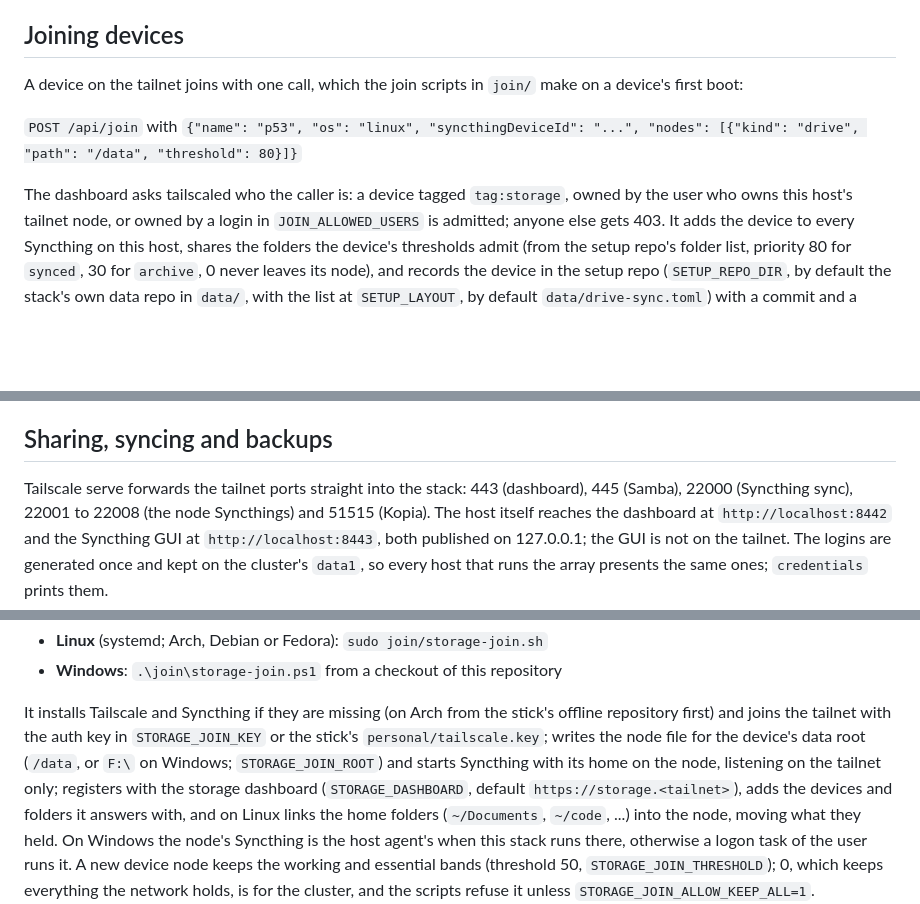
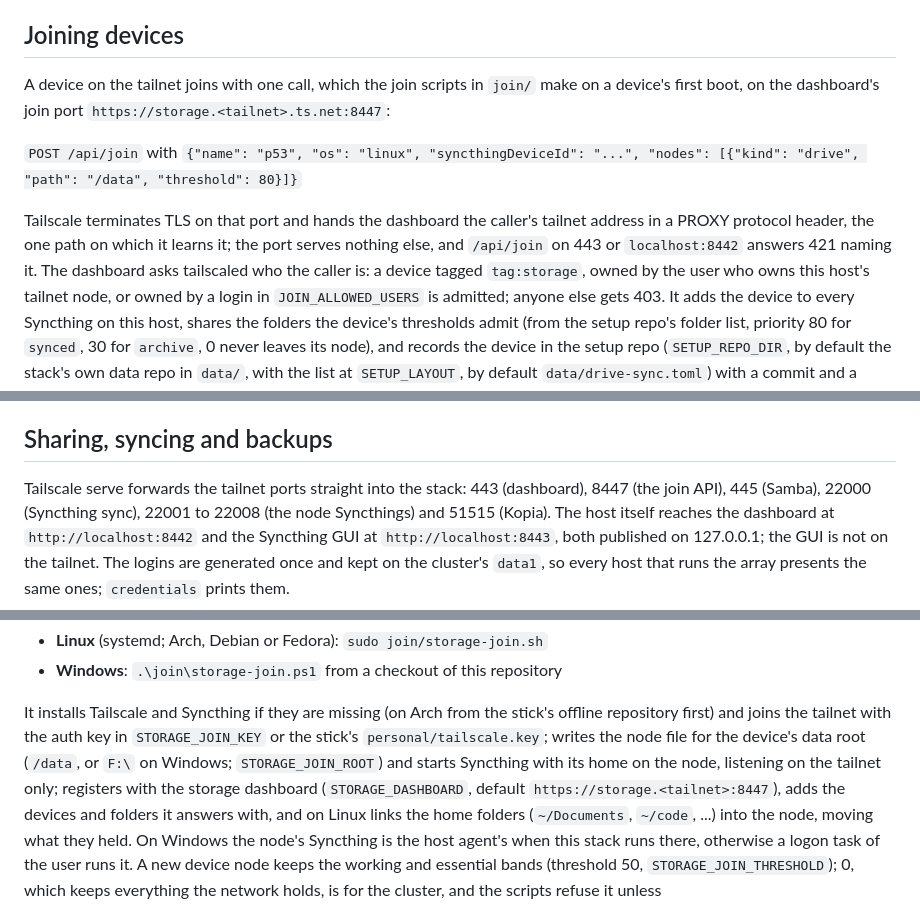
Before and after one commit to intisy-compose/storage-compose, a Markdown page: README.md, 3 parts joined by grey strips. Rendered like a GitHub page; blank space fills up the shorter version.

Commit message:
docs: auto-generate README.md [skip ci]

```diff
--- a/README.md
+++ b/README.md
@@ -153,11 +153,14 @@ hosts'; a device only Syncthing knows shows Syncthing's view of it.
 ## Joining devices
 
 A device on the tailnet joins with one call, which the join scripts in `join/` make on a device's
-first boot:
+first boot, on the dashboard's join port `https://storage.<tailnet>.ts.net:8447`:
 
 `POST /api/join` with `{"name": "p53", "os": "linux", "syncthingDeviceId": "...", "nodes": [{"kind": "drive", "path": "/data", "threshold": 80}]}`
 
-The dashboard asks tailscaled who the caller is: a device tagged `tag:storage`, owned by the user
+Tailscale terminates TLS on that port and hands the dashboard the caller's tailnet address in a
+PROXY protocol header, the one path on which it learns it; the port serves nothing else, and
+`/api/join` on 443 or `localhost:8442` answers 421 naming it. The dashboard asks tailscaled who the
+caller is: a device tagged `tag:storage`, owned by the user
 who owns this host's tailnet node, or owned by a login in `JOIN_ALLOWED_USERS` is admitted; anyone
 else gets 403.
 It adds the device to every Syncthing on this host, shares the folders the device's thresholds
@@ -187,7 +190,8 @@ login. Its tests read `tests/fixtures/drive-sync.toml`, never a real list:
 
 ## Sharing, syncing and backups
 
-Tailscale serve forwards the tailnet ports straight into the stack: 443 (dashboard), 445 (Samba),
+Tailscale serve forwards the tailnet ports straight into the stack: 443 (dashboard), 8447 (the
+join API), 445 (Samba),
 22000 (Syncthing sync), 22001 to 22008 (the node Syncthings) and 51515 (Kopia). The host itself
 reaches the dashboard at `http://localhost:8442` and the Syncthing GUI at `http://localhost:8443`,
 both published on 127.0.0.1; the GUI is not on the tailnet. The logins are generated once and kept on the cluster's `data1`, so every host that
@@ -280,7 +284,7 @@ first) and joins the tailnet with the auth key in `STORAGE_JOIN_KEY` or the stic
 `personal/tailscale.key`; writes the node file for the device's data root (`/data`, or `F:\` on
 Windows; `STORAGE_JOIN_ROOT`) and starts Syncthing with its home on the node, listening on the
 tailnet only; registers with the storage dashboard (`STORAGE_DASHBOARD`, default
-`https://storage.<tailnet>`), adds the devices and folders it answers with, and on Linux links the
+`https://storage.<tailnet>:8447`), adds the devices and folders it answers with, and on Linux links the
 home folders (`~/Documents`, `~/code`, ...) into the node, moving what they held. On Windows the
 node's Syncthing is the host agent's when this stack runs there, otherwise a logon task of the user
 runs it. A new device node keeps the working and essential bands (threshold 50,
```
